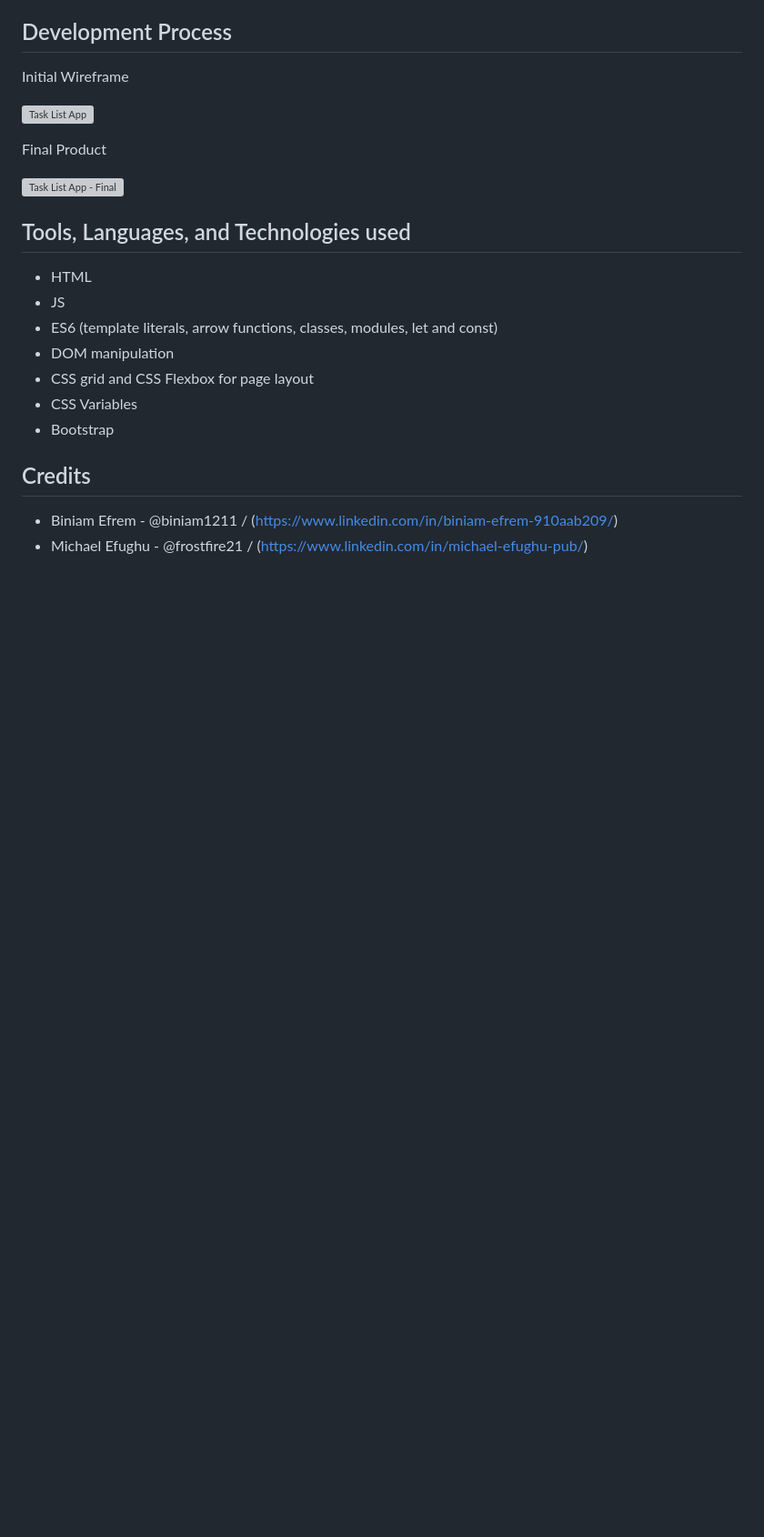
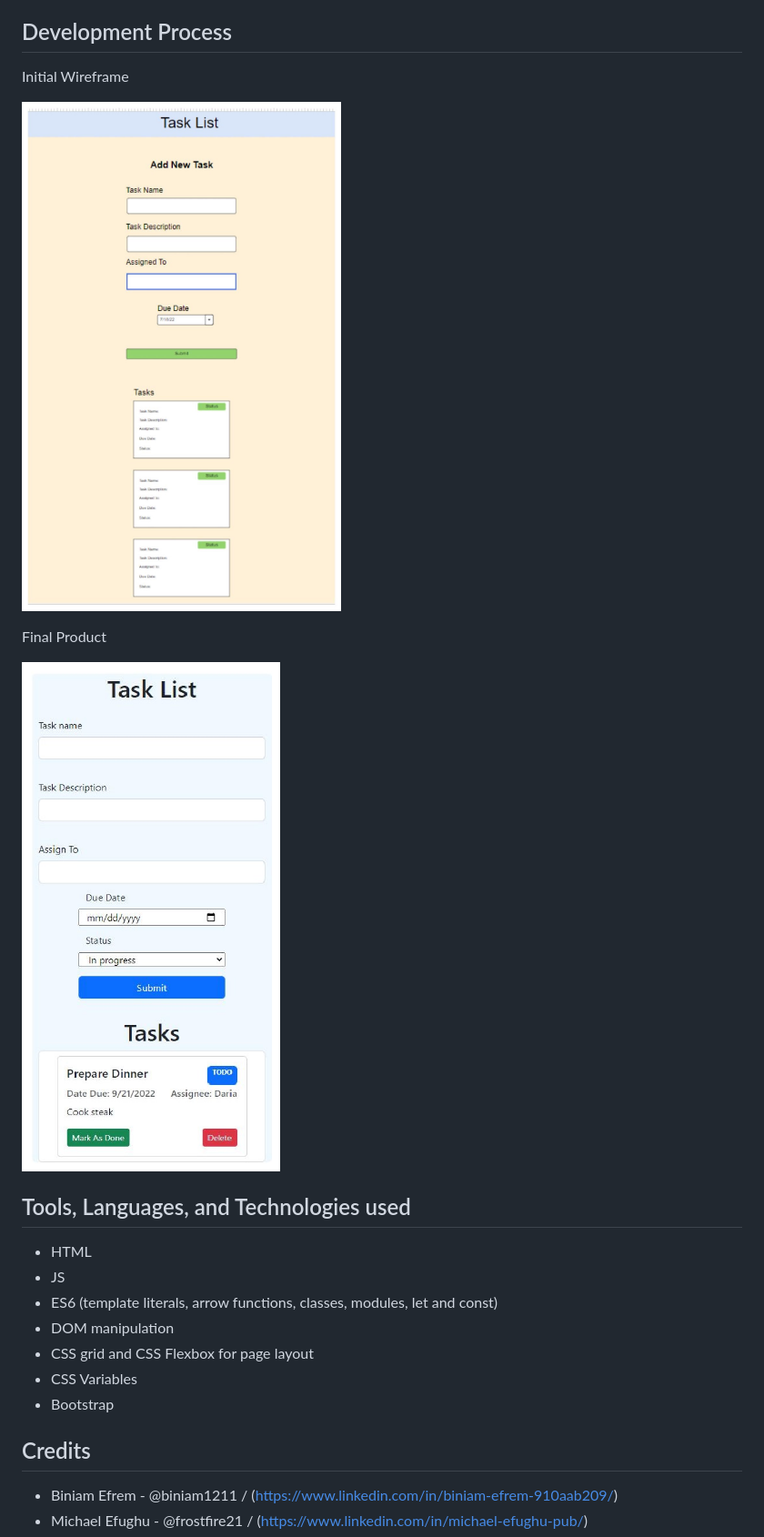
Before and after one commit to frostfire21/Generation_Todo_List_App, a Markdown page: README.md, the part around the change. Shown: that part at 91% size. Rendered like a GitHub page; pictures changed too: assets/images/task_List_only.jpg; blank space fills up the shorter version; grey boxes are pictures that could not be loaded.

Commit message:
Made some small edits to the readme to try and get images to work, also cropped the wireframe

```diff
--- a/README.md
+++ b/README.md
@@ -31,11 +31,11 @@ No installation is required.  Instructions will be provided in tandem with futur
 
 Initial Wireframe
 
-![Task List App](/Generation_Todo_List_App/assets/images/task_List_only.jpg)
+![image info](./assets/images/task_List_only.jpg)
 
 Final Product
 
-![Task List App - Final](/Generation_Todo_List_App/assets/images/todo_app_final.jpg)
+![image info](./assets/images/todo_app_final.jpg)
 
 ## Tools, Languages, and Technologies used
 
```
